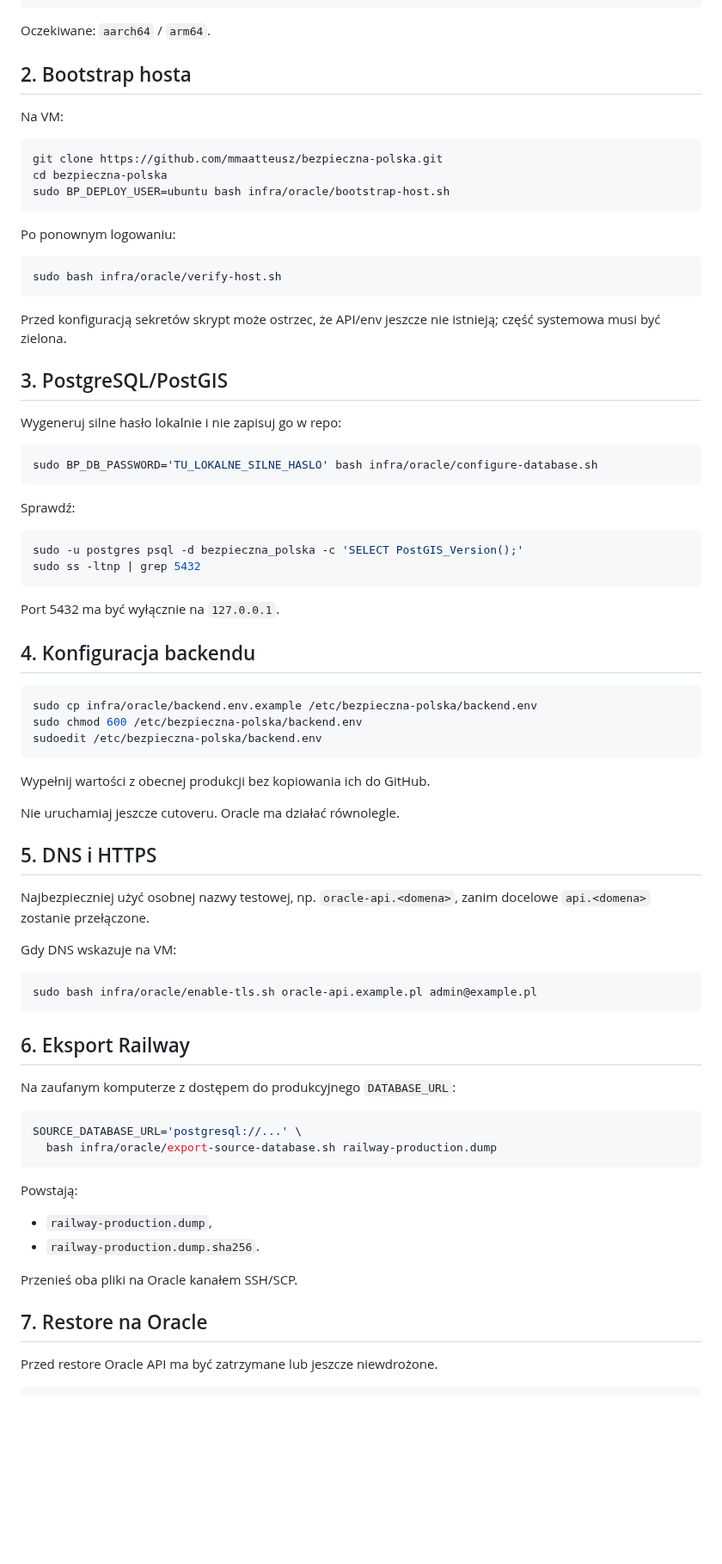
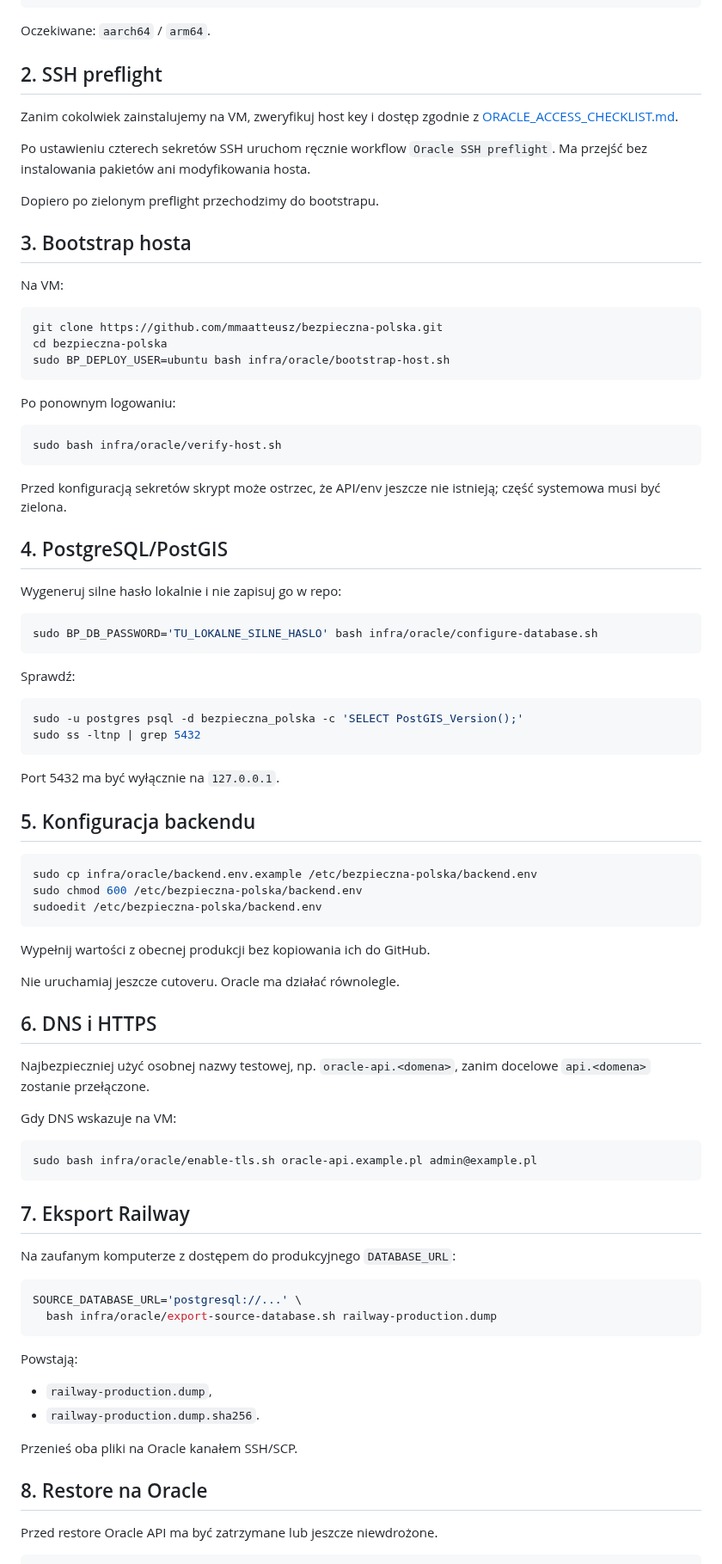
Before and after one commit to mmaatteusz/bezpieczna-polska, a Markdown page: docs/ORACLE_CUTOVER_RUNBOOK.md, the part around one of its changes. Shown at 86% size. Drawn GitHub-style; blank space fills up the shorter version.

Commit message:
docs: require SSH preflight before Oracle bootstrap

````diff
--- a/docs/ORACLE_CUTOVER_RUNBOOK.md
+++ b/docs/ORACLE_CUTOVER_RUNBOOK.md
@@ -27,7 +27,15 @@ df -h /
 
 Oczekiwane: `aarch64` / `arm64`.
 
-## 2. Bootstrap hosta
+## 2. SSH preflight
+
+Zanim cokolwiek zainstalujemy na VM, zweryfikuj host key i dostęp zgodnie z [ORACLE_ACCESS_CHECKLIST.md](ORACLE_ACCESS_CHECKLIST.md).
+
+Po ustawieniu czterech sekretów SSH uruchom ręcznie workflow `Oracle SSH preflight`. Ma przejść bez instalowania pakietów ani modyfikowania hosta.
+
+Dopiero po zielonym preflight przechodzimy do bootstrapu.
+
+## 3. Bootstrap hosta
 
 Na VM:
 
@@ -45,7 +53,7 @@ sudo bash infra/oracle/verify-host.sh
 
 Przed konfiguracją sekretów skrypt może ostrzec, że API/env jeszcze nie istnieją; część systemowa musi być zielona.
 
-## 3. PostgreSQL/PostGIS
+## 4. PostgreSQL/PostGIS
 
 Wygeneruj silne hasło lokalnie i nie zapisuj go w repo:
 
@@ -62,7 +70,7 @@ sudo ss -ltnp | grep 5432
 
 Port 5432 ma być wyłącznie na `127.0.0.1`.
 
-## 4. Konfiguracja backendu
+## 5. Konfiguracja backendu
 
 ```bash
 sudo cp infra/oracle/backend.env.example /etc/bezpieczna-polska/backend.env
@@ -74,7 +82,7 @@ Wypełnij wartości z obecnej produkcji bez kopiowania ich do GitHub.
 
 Nie uruchamiaj jeszcze cutoveru. Oracle ma działać równolegle.
 
-## 5. DNS i HTTPS
+## 6. DNS i HTTPS
 
 Najbezpieczniej użyć osobnej nazwy testowej, np. `oracle-api.<domena>`, zanim docelowe `api.<domena>` zostanie przełączone.
 
@@ -84,7 +92,7 @@ Gdy DNS wskazuje na VM:
 sudo bash infra/oracle/enable-tls.sh oracle-api.example.pl admin@example.pl
 ```
 
-## 6. Eksport Railway
+## 7. Eksport Railway
 
 Na zaufanym komputerze z dostępem do produkcyjnego `DATABASE_URL`:
 
@@ -100,7 +108,7 @@ Powstają:
 
 Przenieś oba pliki na Oracle kanałem SSH/SCP.
 
-## 7. Restore na Oracle
+## 8. Restore na Oracle
 
 Przed restore Oracle API ma być zatrzymane lub jeszcze niewdrożone.
 
````
Also changed, not shown: other parts of docs/ORACLE_CUTOVER_RUNBOOK.md (+5 -5 lines).
